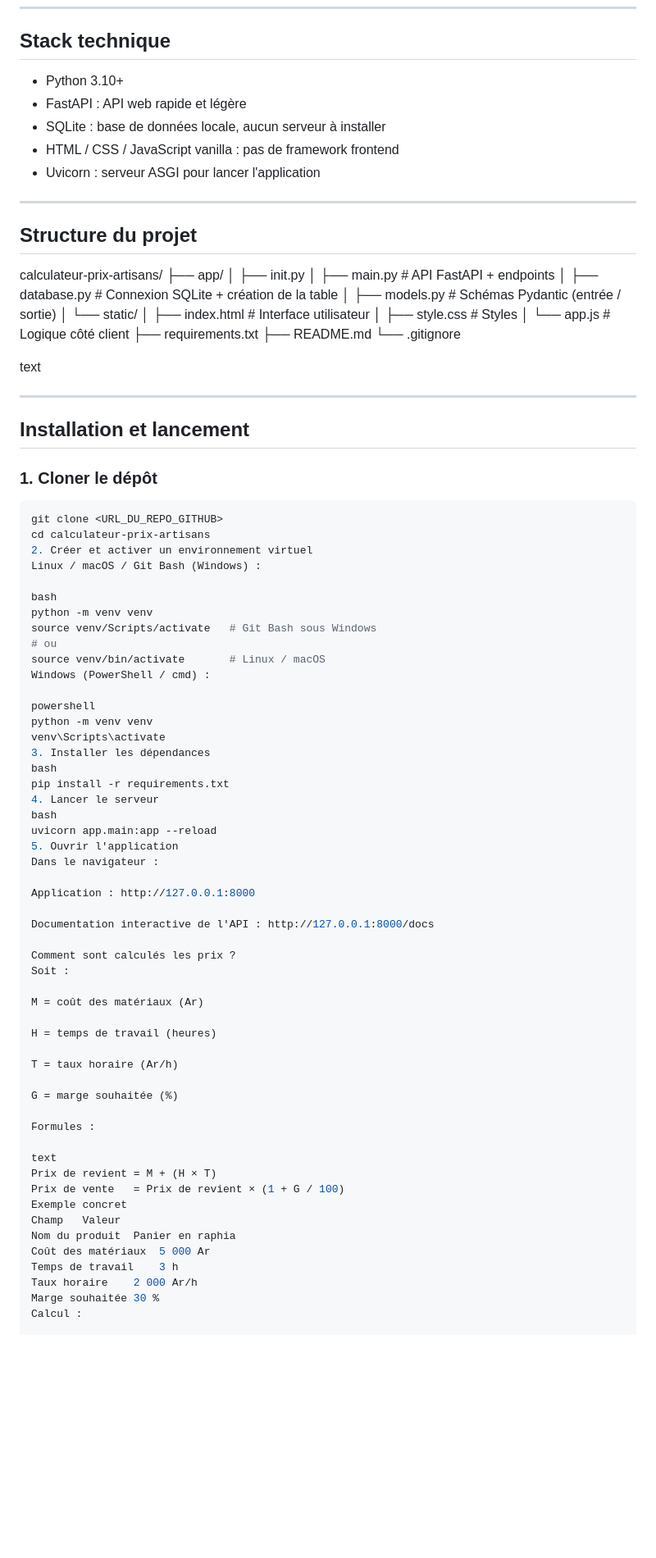
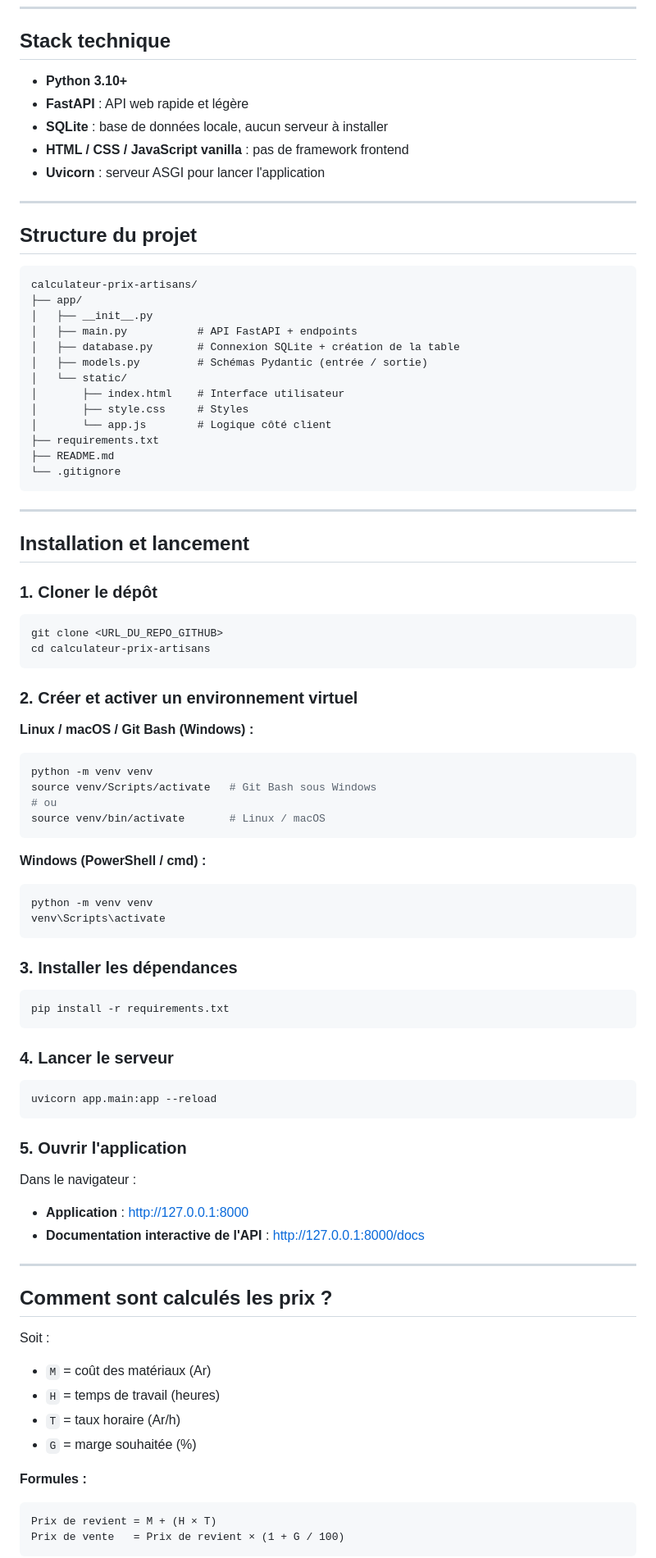
Before and after one commit to andrianomenafabrice-jpg/calculateur-prix-artisans, a Markdown page: README.md, the part around one of its changes. Shown at 82% size. Drawn GitHub-style; blank space fills up the shorter version.

Commit message:
Refactor README for better structure and examples
Updated README to enhance formatting and clarity, added examples and improved section headings.

````diff
--- a/README.md
+++ b/README.md
@@ -13,30 +13,31 @@ L'application calcule automatiquement le prix de revient et le prix de vente con
 
 ## Stack technique
 
-- Python 3.10+
-- FastAPI : API web rapide et légère
-- SQLite : base de données locale, aucun serveur à installer
-- HTML / CSS / JavaScript vanilla : pas de framework frontend
-- Uvicorn : serveur ASGI pour lancer l'application
+- **Python 3.10+**
+- **FastAPI** : API web rapide et légère
+- **SQLite** : base de données locale, aucun serveur à installer
+- **HTML / CSS / JavaScript vanilla** : pas de framework frontend
+- **Uvicorn** : serveur ASGI pour lancer l'application
 
 ---
 
 ## Structure du projet
+
+```
 calculateur-prix-artisans/
 ├── app/
-│ ├── init.py
-│ ├── main.py # API FastAPI + endpoints
-│ ├── database.py # Connexion SQLite + création de la table
-│ ├── models.py # Schémas Pydantic (entrée / sortie)
-│ └── static/
-│ ├── index.html # Interface utilisateur
-│ ├── style.css # Styles
-│ └── app.js # Logique côté client
+│   ├── __init__.py
+│   ├── main.py           # API FastAPI + endpoints
+│   ├── database.py       # Connexion SQLite + création de la table
+│   ├── models.py         # Schémas Pydantic (entrée / sortie)
+│   └── static/
+│       ├── index.html    # Interface utilisateur
+│       ├── style.css     # Styles
+│       └── app.js        # Logique côté client
 ├── requirements.txt
 ├── README.md
 └── .gitignore
-
-text
+```
 
 ---
 
@@ -47,54 +48,60 @@ text
 ```bash
 git clone <URL_DU_REPO_GITHUB>
 cd calculateur-prix-artisans
-2. Créer et activer un environnement virtuel
-Linux / macOS / Git Bash (Windows) :
+```
 
-bash
+### 2. Créer et activer un environnement virtuel
+
+**Linux / macOS / Git Bash (Windows) :**
+
+```bash
 python -m venv venv
 source venv/Scripts/activate   # Git Bash sous Windows
 # ou
 source venv/bin/activate       # Linux / macOS
-Windows (PowerShell / cmd) :
+```
 
-powershell
+**Windows (PowerShell / cmd) :**
+
+```powershell
 python -m venv venv
 venv\Scripts\activate
-3. Installer les dépendances
-bash
+```
+
+### 3. Installer les dépendances
+
+```bash
 pip install -r requirements.txt
-4. Lancer le serveur
-bash
+```
+
+### 4. Lancer le serveur
+
+```bash
 uvicorn app.main:app --reload
-5. Ouvrir l'application
+```
+
+### 5. Ouvrir l'application
+
 Dans le navigateur :
 
-Application : http://127.0.0.1:8000
+- **Application** : http://127.0.0.1:8000
+- **Documentation interactive de l'API** : http://127.0.0.1:8000/docs
 
-Documentation interactive de l'API : http://127.0.0.1:8000/docs
+---
 
-Comment sont calculés les prix ?
+## Comment sont calculés les prix ?
+
 Soit :
 
-M = coût des matériaux (Ar)
+- `M` = coût des matériaux (Ar)
+- `H` = temps de travail (heures)
+- `T` = taux horaire (Ar/h)
+- `G` = marge souhaitée (%)
 
-H = temps de travail (heures)
+**Formules :**
 
-T = taux horaire (Ar/h)
-
-G = marge souhaitée (%)
-
-Formules :
-
-text
+```
 Prix de revient = M + (H × T)
 Prix de vente   = Prix de revient × (1 + G / 100)
-Exemple concret
-Champ	Valeur
-Nom du produit	Panier en raphia
-Coût des matériaux	5 000 Ar
-Temps de travail	3 h
-Taux horaire	2 000 Ar/h
-Marge souhaitée	30 %
-Calcul :
+```
 
````
Also changed, not shown: other parts of README.md (+77 -60 lines).
